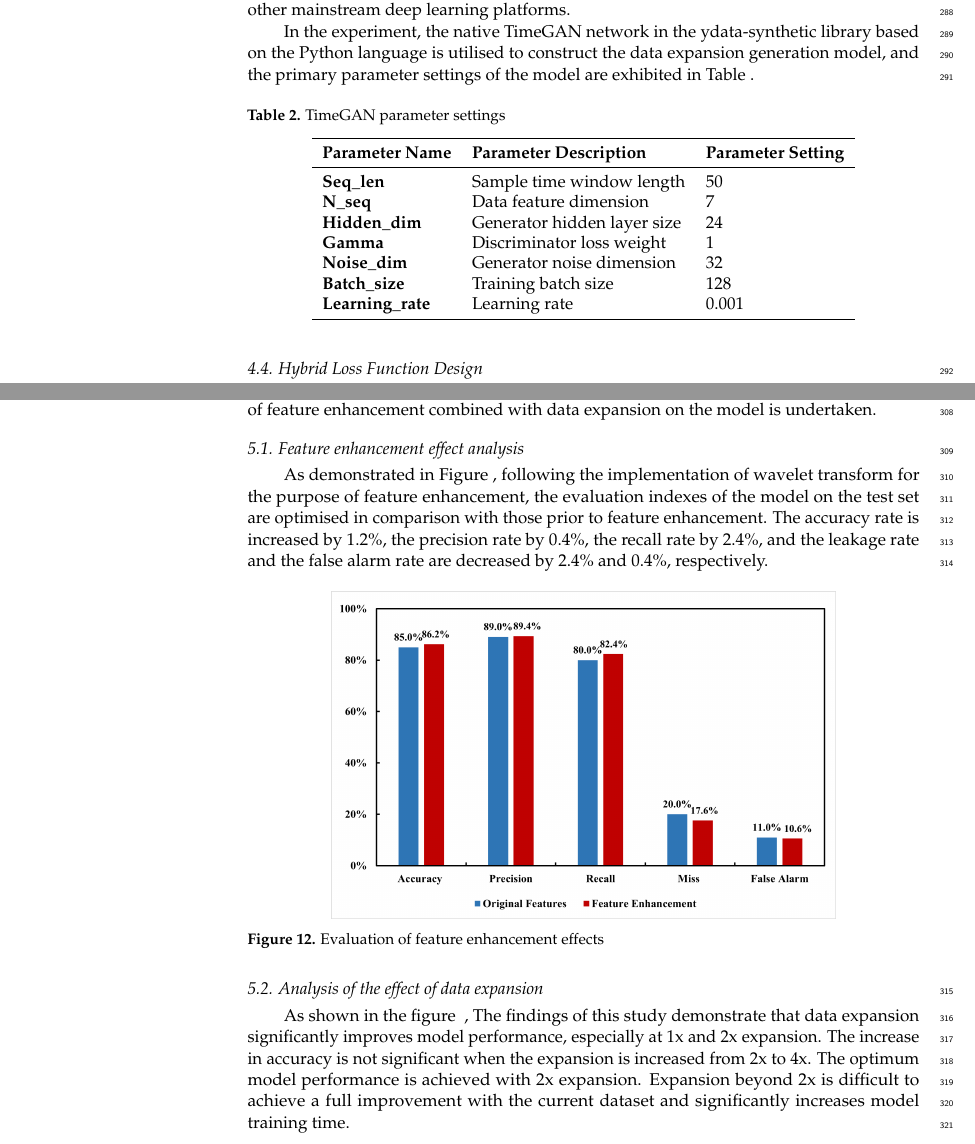
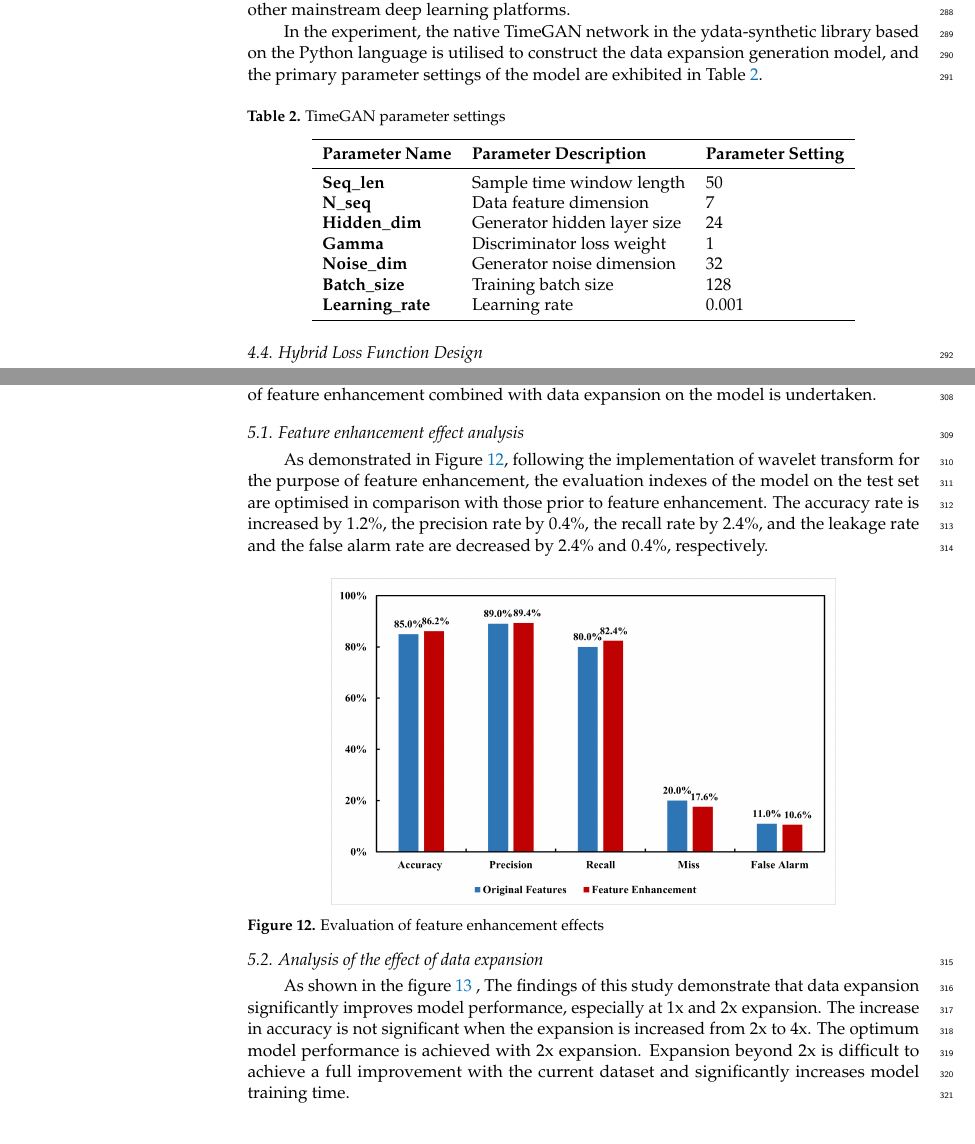
Before and after one commit to Sun-Junipero/--timeGan, a LaTeX paper (template.tex): two parts of pages 12 and 13 of 15, joined at a grey line, cut so that both start at the same text. Compiled offline with pdfLaTeX.

```diff
--- a/template.tex
+++ b/template.tex
@@ -390,9 +390,9 @@
 
 Given the vast number of hyperparameters and the wide range of values they can assume, this study employs the open-source library Optuna for the optimisation of hyperparameters. This library is a specialised open-source toolkit developed for the optimisation of hyperparameters in deep learning models. It is capable of automatically searching for the optimal hyperparameter configurations within the hyperparameter space by using Bayesian optimisation and genetic algorithms, among other methods. It is notable for its simplicity and ease of use, coupled with a high degree of flexibility, and its compatibility with mainstream deep learning models such as PyTorch and TensorFlow, TensorFlow, and other mainstream deep learning platforms.
 
-In the experiment, the native TimeGAN network in the ydata-synthetic library based on the Python language is utilised to construct the data expansion generation model, and the primary parameter settings of the model are exhibited in Table \label{TimeGAN parameter settings}.
+In the experiment, the native TimeGAN network in the ydata-synthetic library     based on the Python language is utilised to construct the data expansion generation model, and the primary parameter settings of the model are exhibited in Table \ref{TimeGAN parameter settings}.
 
-\begin{table}[h]
+\begin{table}[H]
 \centering
 \caption{TimeGAN parameter settings}
 \begin{tabular}{lll}
@@ -445,9 +445,9 @@
 
 \subsection{Feature enhancement effect analysis}
 
-As demonstrated in Figure \label{fig:Evaluation of feature enhancement effects}, following the implementation of wavelet transform for the purpose of feature enhancement, the evaluation indexes of the model on the test set are optimised in comparison with those prior to feature enhancement. The accuracy rate is increased by 1.2\%, the precision rate by 0.4\%, the recall rate by 2.4\%, and the leakage rate and the false alarm rate are decreased by 2.4\% and 0.4\%, respectively.
+As demonstrated in Figure \ref{fig:Evaluation of feature enhancement effects}, following the implementation of wavelet transform for the purpose of feature enhancement, the evaluation indexes of the model on the test set are optimised in comparison with those prior to feature enhancement. The accuracy rate is increased by 1.2\%, the precision rate by 0.4\%, the recall rate by 2.4\%, and the leakage rate and the false alarm rate are decreased by 2.4\% and 0.4\%, respectively.
 
-\begin{figure}[h]
+\begin{figure}[H]
     \centering
     \includegraphics[width=0.75\linewidth]{图片/特征增强.png}
     \caption{Evaluation of feature enhancement effects}
@@ -456,5 +456,5 @@
 
 \subsection{Analysis of the effect of data expansion}
 
-As shown in the figure    \label{fig:Analysis of the effect of data expansion} , The findings of this study demonstrate that data expansion significantly improves model performance, especially at 1x and 2x expansion. The increase in accuracy is not significant when the expansion is increased from 2x to 4x. The optimum model performance is achieved with 2x expansion. Expansion beyond 2x is difficult to achieve a full improvement with the current dataset and significantly increases model training time.
+As shown in the figure    \ref{fig:Analysis of the effect of data expansion} , The findings of this study demonstrate that data expansion significantly improves model performance, especially at 1x and 2x expansion. The increase in accuracy is not significant when the expansion is increased from 2x to 4x. The optimum model performance is achieved with 2x expansion. Expansion beyond 2x is difficult to achieve a full improvement with the current dataset and significantly increases model training time.
 
```
Also changed, not shown: template.tex (6 more changed lines), 4 other files.
